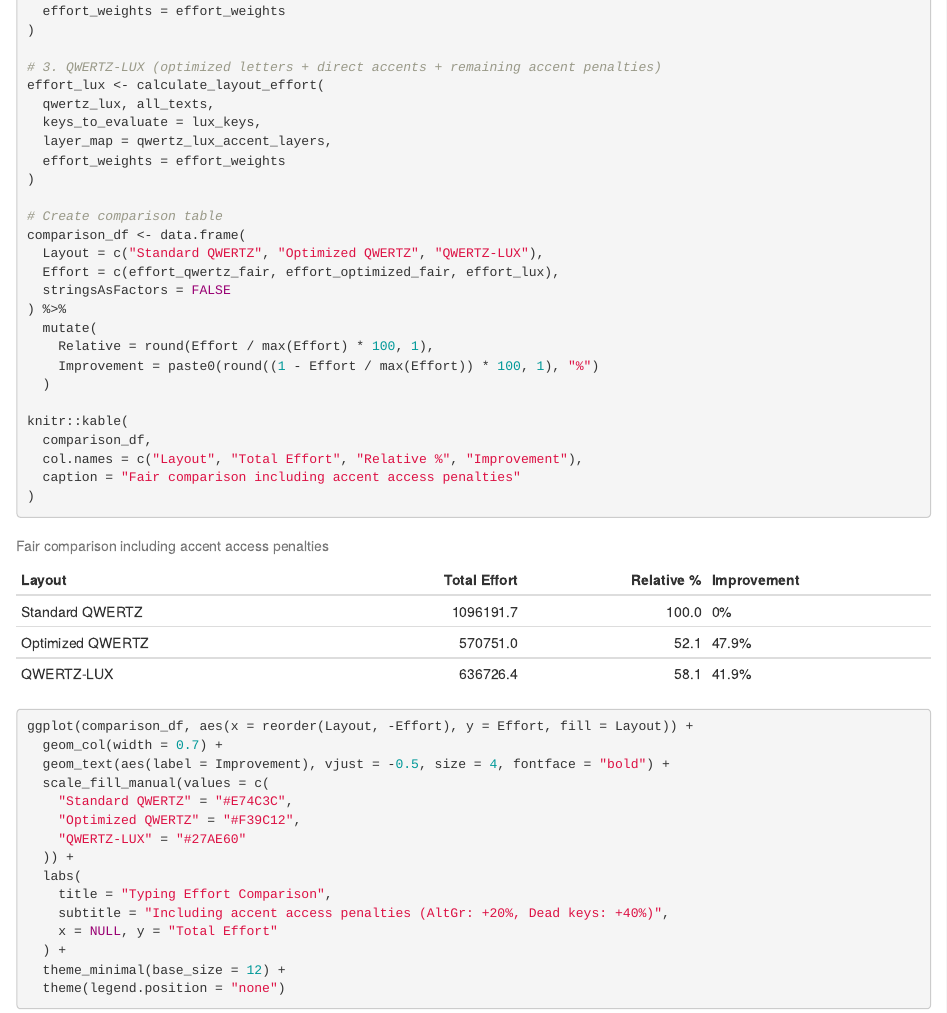
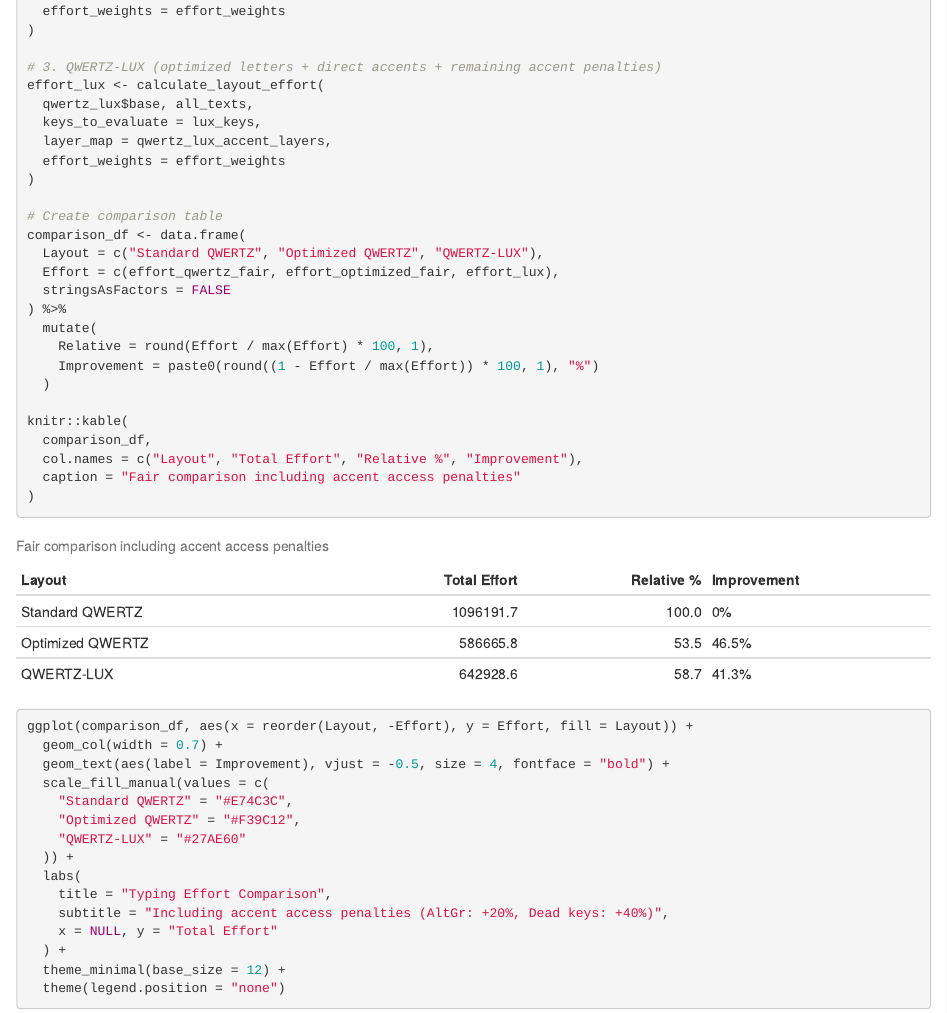
Before and after one commit to b-rodrigues/lbkeyboard, an R Markdown document (vignettes/qwertz-comparison.Rmd): the page in a window 1100 px wide, from 17050 px down. The pictures show the output file vignettes/qwertz-comparison.html that the author committed with the source, opened offline.

Commit message:
update vignettes

```diff
--- a/vignettes/qwertz-comparison.Rmd
+++ b/vignettes/qwertz-comparison.Rmd
@@ -706,7 +706,7 @@ effort_optimized_fair <- calculate_layout_effort(
 
 # 3. QWERTZ-LUX (optimized letters + direct accents + remaining accent penalties)
 effort_lux <- calculate_layout_effort(
-  qwertz_lux, all_texts,
+  qwertz_lux$base, all_texts,
   keys_to_evaluate = lux_keys,
   layer_map = qwertz_lux_accent_layers,
   effort_weights = effort_weights
```
Also changed, not shown: vignettes/getting-started.html (added), vignettes/introduction.html (added), vignettes/luxembourg-optimization.html (added), vignettes/luxembourg-optimization_files/figure-html/heatmap-azerty-1.png (added), vignettes/luxembourg-optimization_files/figure-html/heatmap-bepo-1.png (added), vignettes/luxembourg-optimization_files/figure-html/heatmap-dvorak-1.png (added), vignettes/luxembourg-optimization_files/figure-html/heatmap-qwertz-home-1.png (added), vignettes/luxembourg-optimization_files/figure-html/heatmap-standard-1.png (added), vignettes/luxembourg-optimization_files/figure-html/heatmap-unconstrained-1.png (added), vignettes/qwertz-comparison.html, vignettes/rules-system.html (added).
